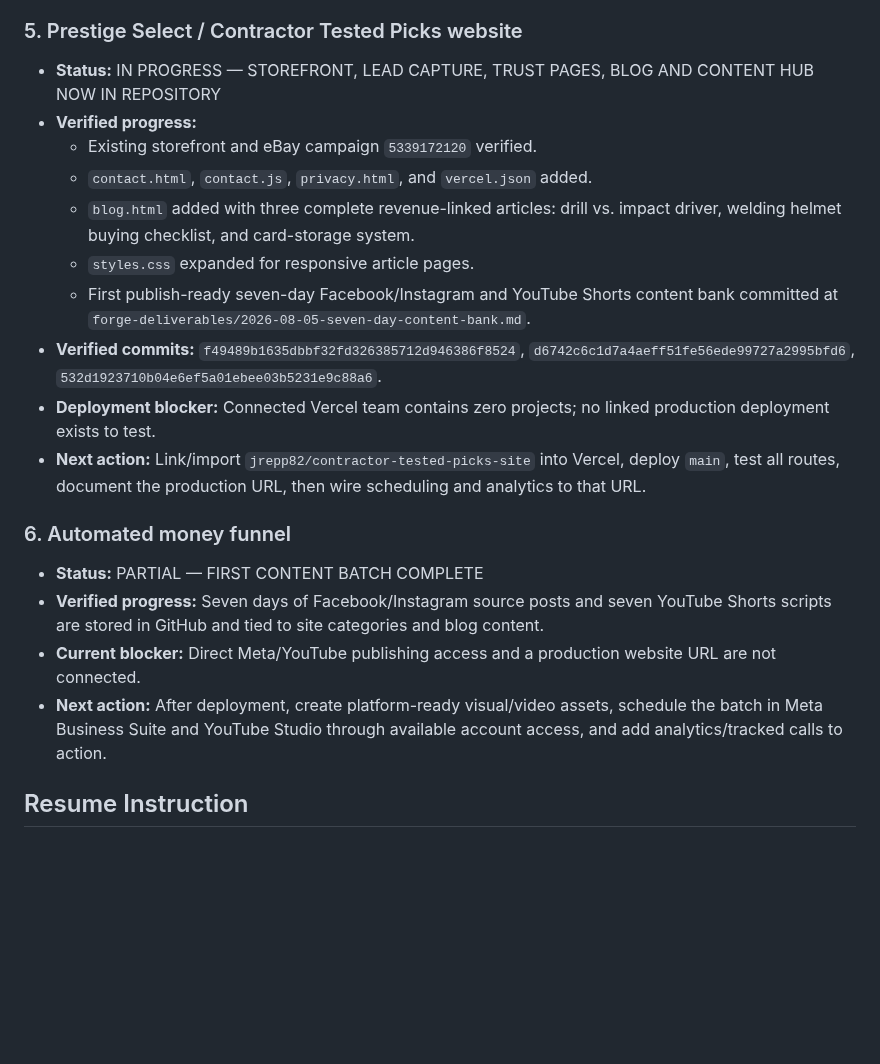
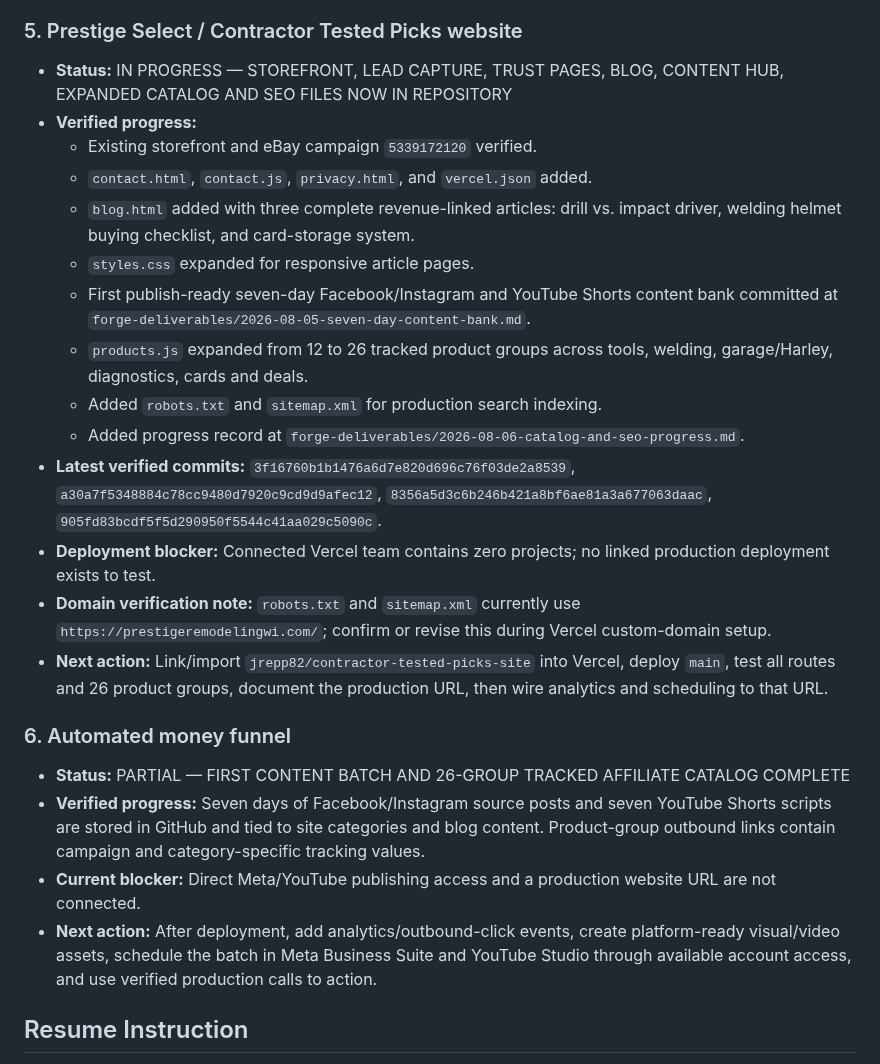
Before and after one commit to jrepp82/contractor-tested-picks-site, a Markdown page: CURRENT_EXECUTION_ORDER.md, the part around one of its changes. GitHub-like rendering; blank space fills up the shorter version.

Commit message:
Advance website queue with catalog and SEO progress

```diff
--- a/CURRENT_EXECUTION_ORDER.md
+++ b/CURRENT_EXECUTION_ORDER.md
@@ -41,22 +41,26 @@ Do not create a new Jason checklist in place of doing the work. Jason-only actio
 - **Resume point:** Begin battery/charging checks and code-based diagnosis immediately when data is supplied.
 
 ### 5. Prestige Select / Contractor Tested Picks website
-- **Status:** IN PROGRESS — STOREFRONT, LEAD CAPTURE, TRUST PAGES, BLOG AND CONTENT HUB NOW IN REPOSITORY
+- **Status:** IN PROGRESS — STOREFRONT, LEAD CAPTURE, TRUST PAGES, BLOG, CONTENT HUB, EXPANDED CATALOG AND SEO FILES NOW IN REPOSITORY
 - **Verified progress:**
   - Existing storefront and eBay campaign `5339172120` verified.
   - `contact.html`, `contact.js`, `privacy.html`, and `vercel.json` added.
   - `blog.html` added with three complete revenue-linked articles: drill vs. impact driver, welding helmet buying checklist, and card-storage system.
   - `styles.css` expanded for responsive article pages.
   - First publish-ready seven-day Facebook/Instagram and YouTube Shorts content bank committed at `forge-deliverables/2026-08-05-seven-day-content-bank.md`.
-- **Verified commits:** `f49489b1635dbbf32fd326385712d946386f8524`, `d6742c6c1d7a4aeff51fe56ede99727a2995bfd6`, `532d1923710b04e6ef5a01ebee03b5231e9c88a6`.
+  - `products.js` expanded from 12 to 26 tracked product groups across tools, welding, garage/Harley, diagnostics, cards and deals.
+  - Added `robots.txt` and `sitemap.xml` for production search indexing.
+  - Added progress record at `forge-deliverables/2026-08-06-catalog-and-seo-progress.md`.
+- **Latest verified commits:** `3f16760b1b1476a6d7e820d696c76f03de2a8539`, `a30a7f5348884c78cc9480d7920c9cd9d9afec12`, `8356a5d3c6b246b421a8bf6ae81a3a677063daac`, `905fd83bcdf5f5d290950f5544c41aa029c5090c`.
 - **Deployment blocker:** Connected Vercel team contains zero projects; no linked production deployment exists to test.
-- **Next action:** Link/import `jrepp82/contractor-tested-picks-site` into Vercel, deploy `main`, test all routes, document the production URL, then wire scheduling and analytics to that URL.
+- **Domain verification note:** `robots.txt` and `sitemap.xml` currently use `https://prestigeremodelingwi.com/`; confirm or revise this during Vercel custom-domain setup.
+- **Next action:** Link/import `jrepp82/contractor-tested-picks-site` into Vercel, deploy `main`, test all routes and 26 product groups, document the production URL, then wire analytics and scheduling to that URL.
 
 ### 6. Automated money funnel
-- **Status:** PARTIAL — FIRST CONTENT BATCH COMPLETE
-- **Verified progress:** Seven days of Facebook/Instagram source posts and seven YouTube Shorts scripts are stored in GitHub and tied to site categories and blog content.
+- **Status:** PARTIAL — FIRST CONTENT BATCH AND 26-GROUP TRACKED AFFILIATE CATALOG COMPLETE
+- **Verified progress:** Seven days of Facebook/Instagram source posts and seven YouTube Shorts scripts are stored in GitHub and tied to site categories and blog content. Product-group outbound links contain campaign and category-specific tracking values.
 - **Current blocker:** Direct Meta/YouTube publishing access and a production website URL are not connected.
-- **Next action:** After deployment, create platform-ready visual/video assets, schedule the batch in Meta Business Suite and YouTube Studio through available account access, and add analytics/tracked calls to action.
+- **Next action:** After deployment, add analytics/outbound-click events, create platform-ready visual/video assets, schedule the batch in Meta Business Suite and YouTube Studio through available account access, and use verified production calls to action.
 
 ## Resume Instruction
 
```
Also changed, not shown: other parts of CURRENT_EXECUTION_ORDER.md (+1 -1 lines).
